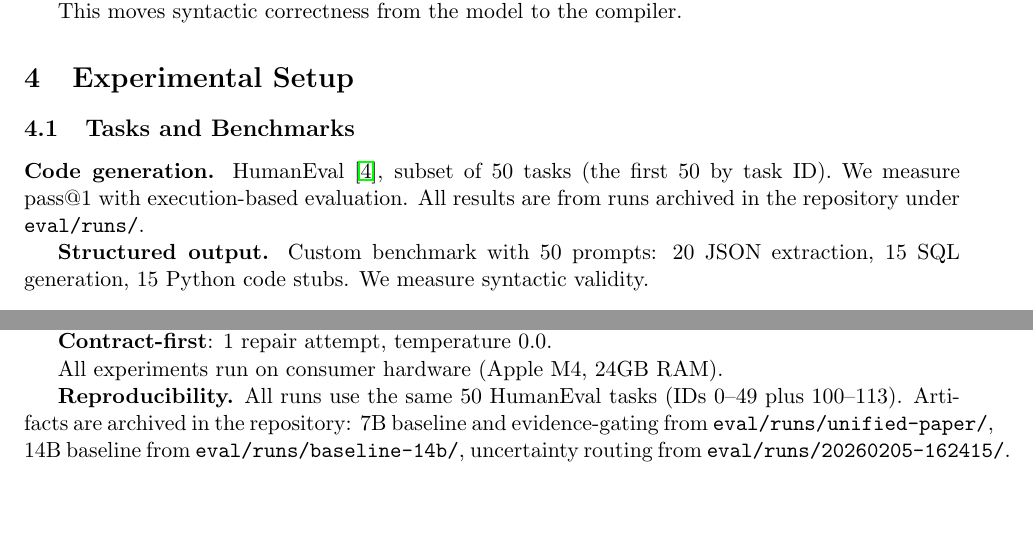
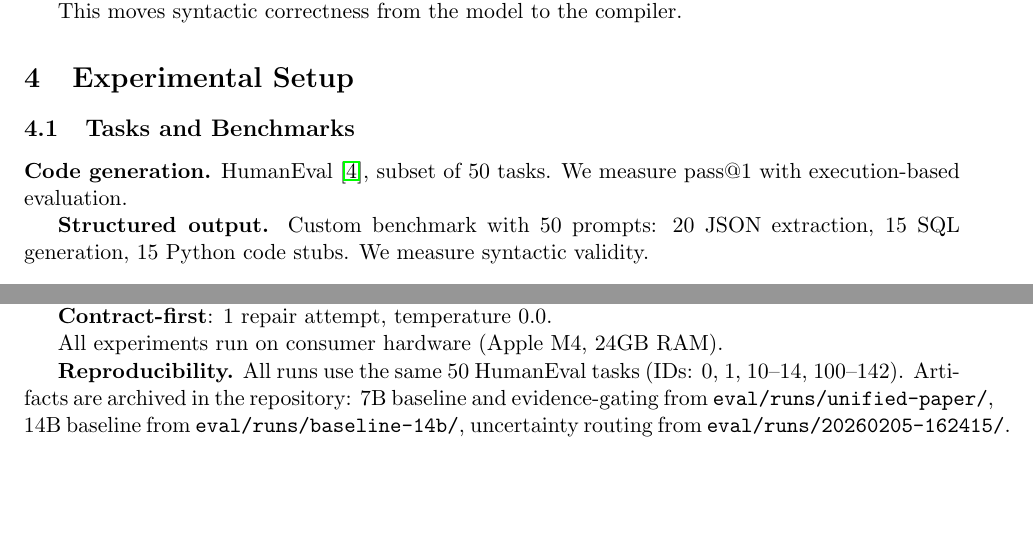
Before and after one commit to ranausmanai/reliabilityloop, a LaTeX paper (paper/testgate_paper.tex): two parts of page 4 of 8, joined at a grey line, cut so that both start at the same text. Compiled offline with pdfLaTeX.

Commit message:
Fix HumanEval subset description: actual IDs are 0, 1, 10-14, 100-142

```diff
--- a/paper/testgate_paper.tex
+++ b/paper/testgate_paper.tex
@@ -225,9 +225,8 @@ This moves syntactic correctness from the model to the compiler.
 
 \subsection{Tasks and Benchmarks}
 
-\textbf{Code generation.} HumanEval~\cite{humaneval}, subset of 50 tasks (the first 50 by task ID).
-We measure pass@1 with execution-based evaluation. All results are from runs archived in the
-repository under \texttt{eval/runs/}.
+\textbf{Code generation.} HumanEval~\cite{humaneval}, subset of 50 tasks.
+We measure pass@1 with execution-based evaluation.
 
 \textbf{Structured output.} Custom benchmark with 50 prompts: 20 JSON extraction,
 15 SQL generation, 15 Python code stubs. We measure syntactic validity.
@@ -251,7 +250,7 @@ All experiments use local models via Ollama:
 
 All experiments run on consumer hardware (Apple M4, 24GB RAM).
 
-\textbf{Reproducibility.} All runs use the same 50 HumanEval tasks (IDs 0--49 plus 100--113).
+\textbf{Reproducibility.} All runs use the same 50 HumanEval tasks (IDs: 0, 1, 10--14, 100--142).
 Artifacts are archived in the repository: 7B baseline and evidence-gating from
 \texttt{eval/runs/unified-paper/}, 14B baseline from \texttt{eval/runs/baseline-14b/},
 uncertainty routing from \texttt{eval/runs/20260205-162415/}.
```
Also changed, not shown: paper/testgate_paper.pdf.
